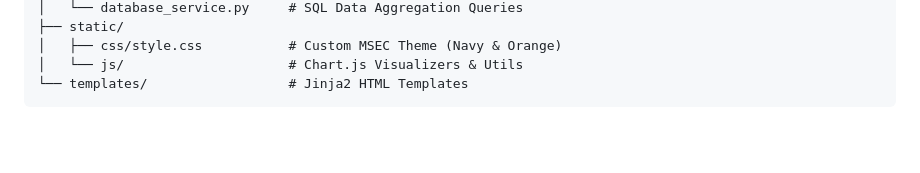
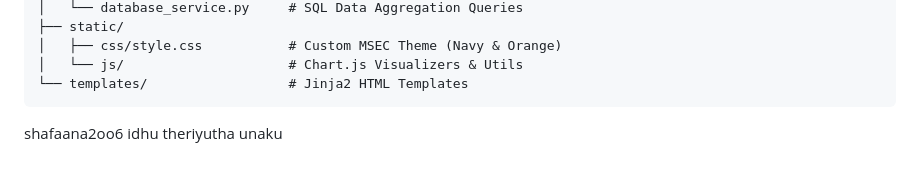
Before and after one commit to Nihmath-2007/Student-database-management-system, a Markdown page: new try - stepupp/README.md, the part around the change. Rendered like a GitHub page; blank space fills up the shorter version.

````diff
--- a/new try - stepupp/README.md
+++ b/new try - stepupp/README.md
@@ -103,3 +103,4 @@ student-analytics/
 │   └── js/                     # Chart.js Visualizers & Utils
 └── templates/                  # Jinja2 HTML Templates
 ```
+shafaana2oo6 idhu theriyutha unaku
````
